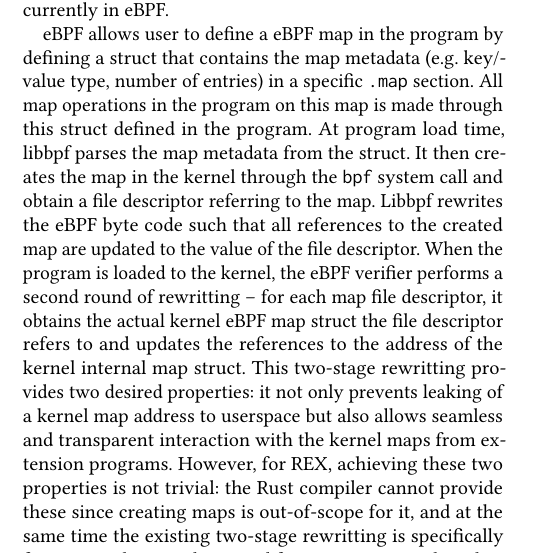
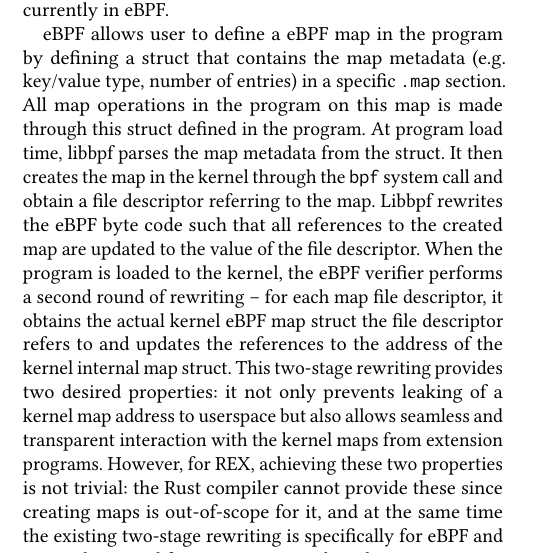
Before and after one commit to upgautamvt/publish-paper, a LaTeX paper (paper.tex, which reads impl.tex): part of one column of page 7 of 10, cut so that both start at the same text. Compiled offline with pdfLaTeX.

Commit message:
impl nits
Signed-off-by: Jinghao Jia <jinghao7@illinois.edu>

```diff
--- a/impl.tex
+++ b/impl.tex
@@ -200,15 +200,15 @@ It then creates the map in the kernel through the \texttt{bpf} system call and
 Libbpf rewrites the eBPF byte code such that all references to the created map
     are updated to the value of the file descriptor.
 When the program is loaded to the kernel, the eBPF verifier performs a second
-    round of rewritting -- for each map file descriptor, it obtains the actual
+    round of rewriting -- for each map file descriptor, it obtains the actual
     kernel eBPF map struct the file descriptor refers to and updates the
     references to the address of the kernel internal map struct.
-This two-stage rewritting provides two desired properties: it not only prevents
+This two-stage rewriting provides two desired properties: it not only prevents
     leaking of a kernel map address to userspace but also allows seamless and
     transparent interaction with the kernel maps from extension programs.
 However, for \projname{}, achieving these two properties is not trivial: the
     Rust compiler cannot provide these since creating maps is out-of-scope for
-    it, and at the same time the existing two-stage rewritting is specifically
+    it, and at the same time the existing two-stage rewriting is specifically
     for eBPF and cannot be reused for Rust programs directly.
 
 In order to support a safe and convenient map interface, \projname{} defines
```
Also changed, not shown: impl.tex (2 more changed lines).
